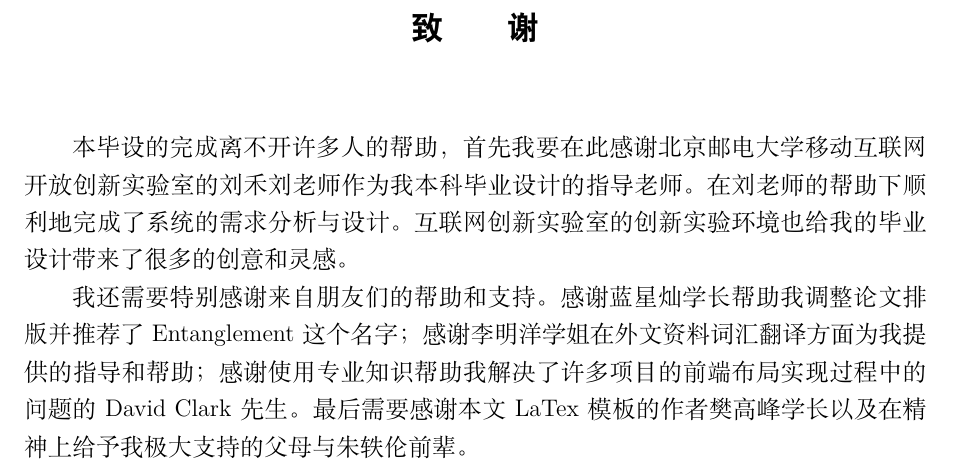
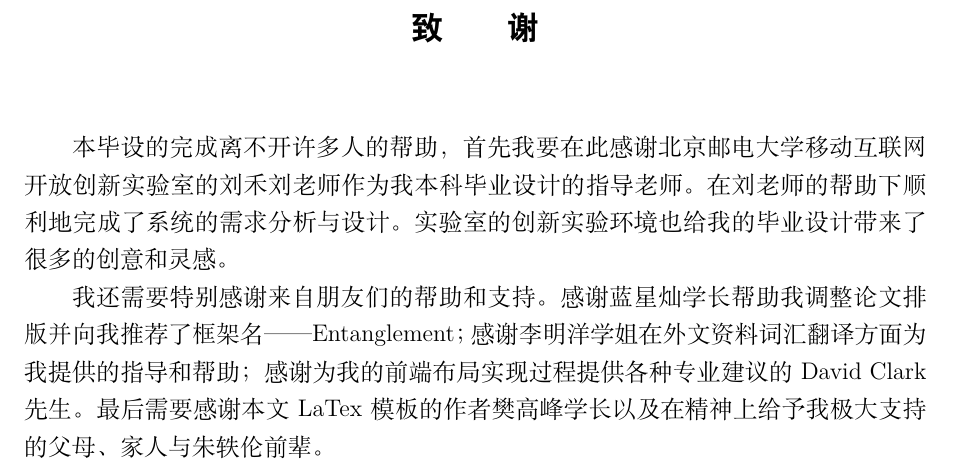
Before and after one commit to Hornettao/bachelor-thesis-buptsse, a LaTeX thesis (main.tex, which reads parts/thanks.tex): part of page 49 of 93, cut so that both start at the same text. Compiled offline with XeLaTeX; a missing font is replaced by an installed copy or a similar font.

Commit message:
Update Thanks

```diff
--- a/parts/thanks.tex
+++ b/parts/thanks.tex
@@ -1,6 +1,6 @@
 \chapter*{致\qquad 谢}
 \songti\zihao{-4}
 
-本毕设的完成离不开许多人的帮助，首先我要在此感谢北京邮电大学移动互联网开放创新实验室的刘禾刘老师作为我本科毕业设计的指导老师。在刘老师的帮助下顺利地完成了系统的需求分析与设计。互联网创新实验室的创新实验环境也给我的毕业设计带来了很多的创意和灵感。
+本毕设的完成离不开许多人的帮助，首先我要在此感谢北京邮电大学移动互联网开放创新实验室的刘禾刘老师作为我本科毕业设计的指导老师。在刘老师的帮助下顺利地完成了系统的需求分析与设计。实验室的创新实验环境也给我的毕业设计带来了很多的创意和灵感。
 
-我还需要特别感谢来自朋友们的帮助和支持。感谢蓝星灿学长帮助我调整论文排版并推荐了 Entanglement 这个名字；感谢李明洋学姐在外文资料词汇翻译方面为我提供的指导和帮助；感谢使用专业知识帮助我解决了许多项目的前端布局实现过程中的问题的 David Clark 先生。最后需要感谢本文 LaTex 模板的作者樊高峰学长以及在精神上给予我极大支持的父母与朱轶伦前辈。
+我还需要特别感谢来自朋友们的帮助和支持。感谢蓝星灿学长帮助我调整论文排版并向我推荐了框架名——Entanglement；感谢李明洋学姐在外文资料词汇翻译方面为我提供的指导和帮助；感谢为我的前端布局实现过程提供各种专业建议的 David Clark 先生。最后需要感谢本文 LaTex 模板的作者樊高峰学长以及在精神上给予我极大支持的父母、家人与朱轶伦前辈。
```
